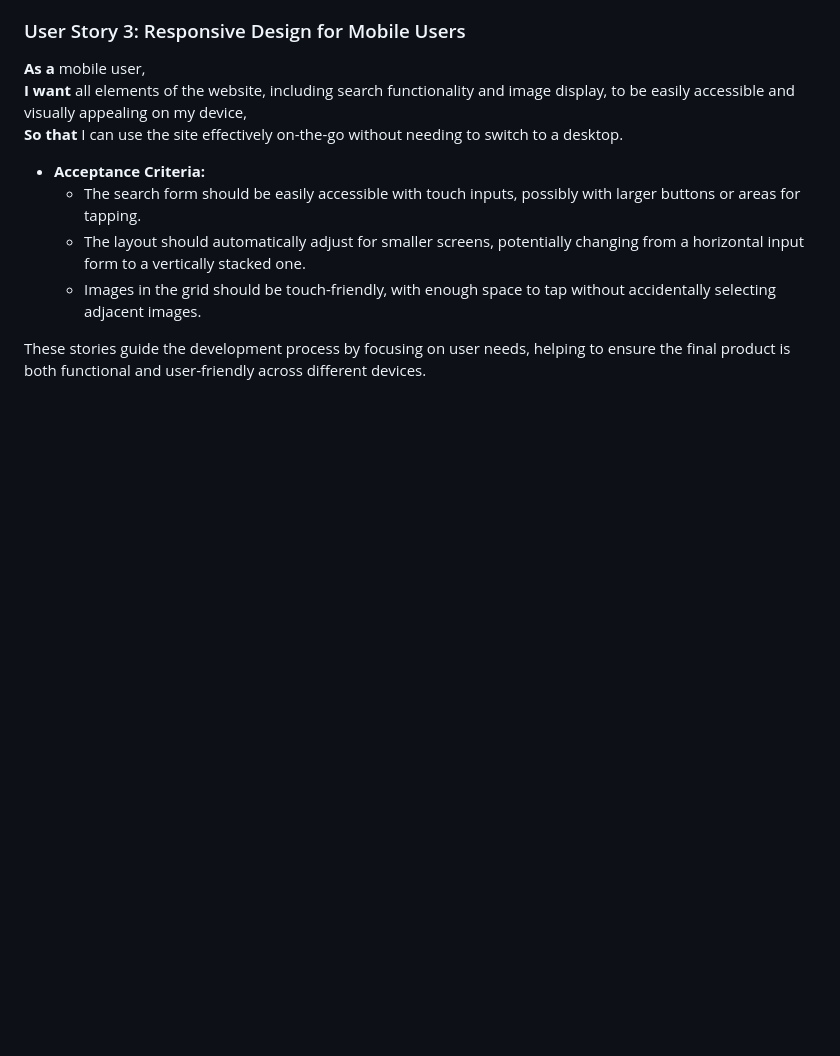
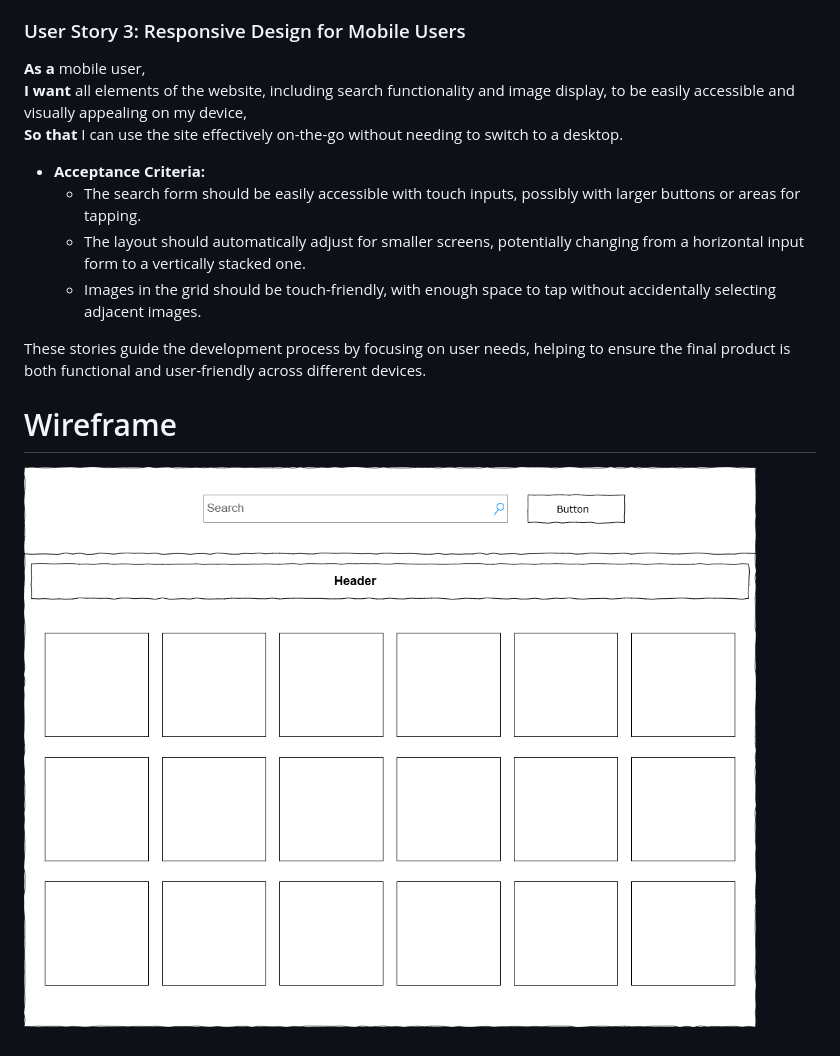
Before and after one commit to kolinzo1/Website_with_Search, a Markdown page: RAEDME.md, the part around the change. Rendered like a GitHub page; pictures changed too: Images/Search_wireframe.png (added); blank space fills up the shorter version.

Commit message:
added wireframe to README.md

```diff
--- a/RAEDME.md
+++ b/RAEDME.md
@@ -33,3 +33,7 @@
 
 
 These stories guide the development process by focusing on user needs, helping to ensure the final product is both functional and user-friendly across different devices.
+
+# Wireframe
+
+![wireframe](./Images/Search_wireframe.png)
```
Also changed, not shown: 1 other file.
